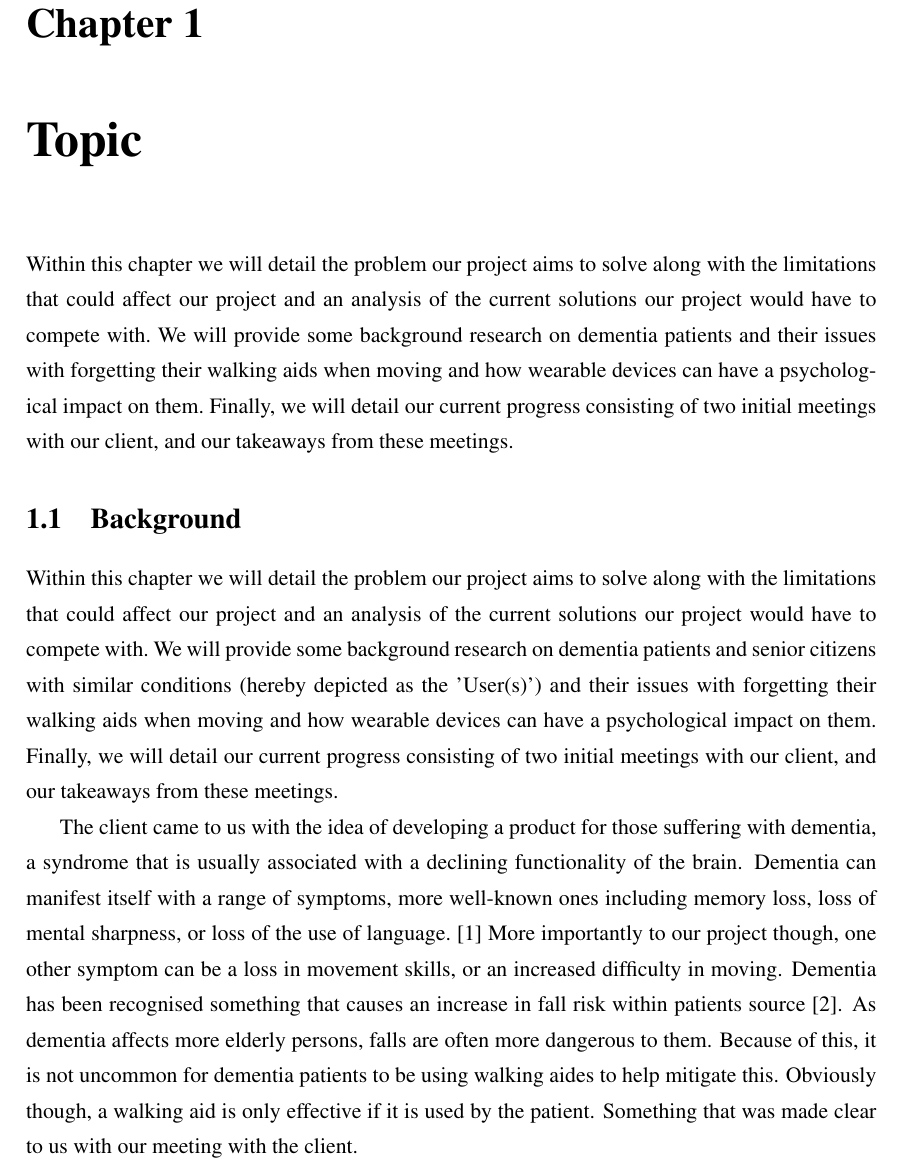
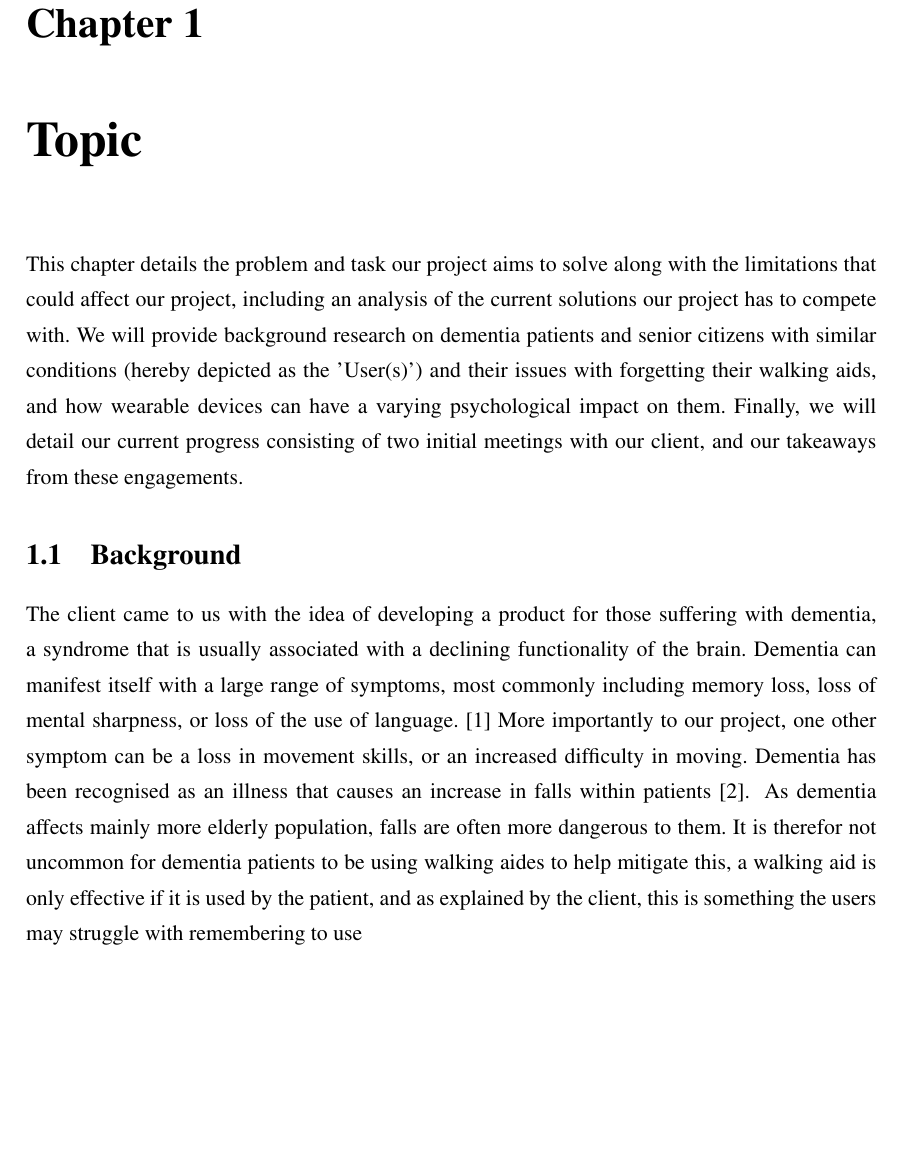
Before and after one commit to SeanCoaker/Masters-Group-Project, a LaTeX thesis (Milestone1/milestone1.tex, which reads Milestone1/chapter/topic.tex): part of page 3 of 26, cut so that both start at the same text, the shorter picture padded with empty space. Compiled offline with pdfLaTeX.

Commit message:
More refactoring

```diff
--- a/Milestone1/chapter/topic.tex
+++ b/Milestone1/chapter/topic.tex
@@ -1,31 +1,25 @@
 \chapter{Topic} \label{ch:topic}
 
-        Within this chapter we will detail the problem our project aims to solve along with the limitations that could
-        affect our project and an analysis of the current solutions our project would have to compete with.\ We will
-        provide some background research on dementia patients and their issues with forgetting their walking aids when
-        moving and how wearable devices can have a psychological impact on them.\ Finally, we will detail our current
-        progress consisting of two initial meetings with our client, and our takeaways from these meetings.
+        This chapter details the problem and task our project aims to solve along with the limitations that could affect
+        our project, including an analysis of the current solutions our project has to compete with.\ We will provide
+        background research on dementia patients and senior citizens with similar conditions (hereby depicted as the
+        'User(s)') and their issues with forgetting their walking aids, and how wearable devices can have a varying
+        psychological impact on them.\ Finally, we will detail our current progress consisting of two initial meetings
+        with our client, and our takeaways from these engagements.
 
     \section{Background}
 
-        Within this chapter we will detail the problem our project aims to solve along with the limitations that could
-        affect our project and an analysis of the current solutions our project would have to compete with.\ We will
-        provide some background research on dementia patients and senior citizens with similar conditions (hereby
-        depicted as the 'User(s)') and their issues with forgetting their walking aids when moving and how wearable
-        devices can have a psychological impact on them.\ Finally, we will detail our current progress consisting of two
-        initial meetings with our client, and our takeaways from these meetings.
-
         The client came to us with the idea of developing a product for those suffering with dementia, a syndrome that
-        is usually associated with a declining functionality of the brain. Dementia can manifest itself with a range of
-        symptoms, more well-known ones including memory loss, loss of mental sharpness, or loss of the use of
-        language.~\cite{nhs_choices} More importantly to our project though, one other symptom can be a loss in movement
-        skills, or an increased difficulty in moving. Dementia has been recognised something that causes an increase in
-        fall risk within patients
-        source~\cite{doorn_gruber-baldini_zimmerman_hebel_port_baumgarten_quinn_taler_may_magaziner_et_al._2003}. As
-        dementia affects more elderly persons, falls are often more dangerous to them. Because of this, it is not
-        uncommon for dementia patients to be using walking aides to help mitigate this. Obviously though, a walking aid
-        is only effective if it is used by the patient. Something that was made clear to us with our meeting with the
-        client.
+        is usually associated with a declining functionality of the brain.\ Dementia can manifest itself with a large
+        range of symptoms, most commonly including memory loss, loss of mental sharpness, or loss of the use of
+        language.~\cite{nhs_choices} More importantly to our project, one other symptom can be a loss in movement
+        skills, or an increased difficulty in moving.\ Dementia has been recognised as an illness that causes an
+        increase in falls within
+        patients~\cite{doorn_gruber-baldini_zimmerman_hebel_port_baumgarten_quinn_taler_may_magaziner_et_al._2003}. As
+        dementia affects mainly more elderly population, falls are often more dangerous to them.\ It is therefor not
+        uncommon for dementia patients to be using walking aides to help mitigate this, a walking aid is only effective
+        if it is used by the patient, and as explained by the client, this is something the users may struggle with
+        remembering to use
 
     \section{The Problem}
         Upon completion of our initial meeting with the client, we clarified the motivation behind this project and the
```
Also changed, not shown: Milestone1/chapter/specification.tex (+33 -13 lines), Milestone1/out/milestone1.pdf, Milestone1/chapter/topic.tex (47 more changed lines).
